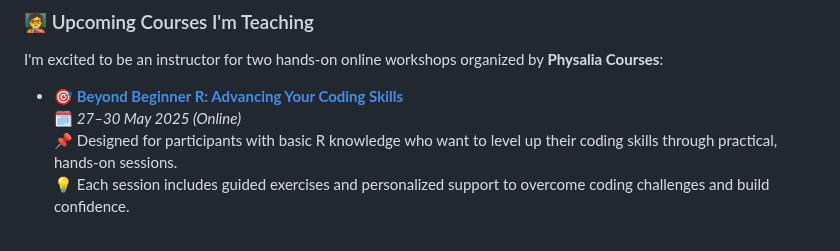
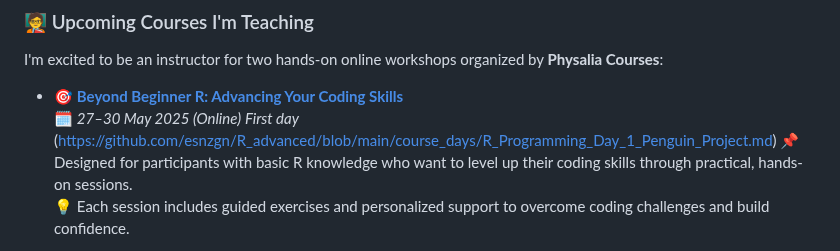
Before and after one commit to esnzgn/esnzgn, a Markdown page: README.md, the part around the change. GitHub-like rendering.

```diff
--- a/README.md
+++ b/README.md
@@ -30,6 +30,7 @@ I'm excited to be an instructor for two hands-on online workshops organized by *
 
 - 🎯 **[Beyond Beginner R: Advancing Your Coding Skills](https://www.physalia-courses.org/courses-workshops/course47/)**
   🗓️ *27–30 May 2025 (Online)*
+  *First day* (https://github.com/esnzgn/R_advanced/blob/main/course_days/R_Programming_Day_1_Penguin_Project.md)
   📌 Designed for participants with basic R knowledge who want to level up their coding skills through practical, hands-on sessions.
   💡 Each session includes guided exercises and personalized support to overcome coding challenges and build confidence.
 
```
